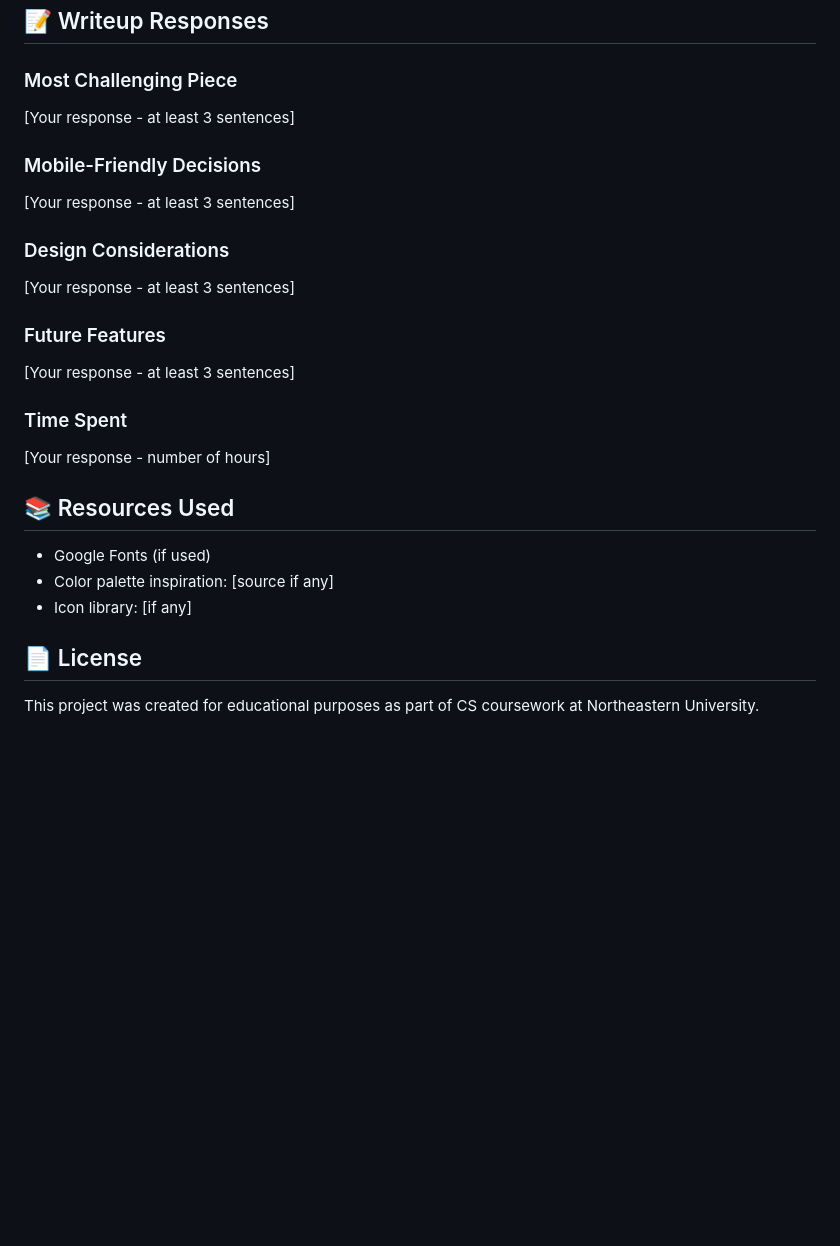
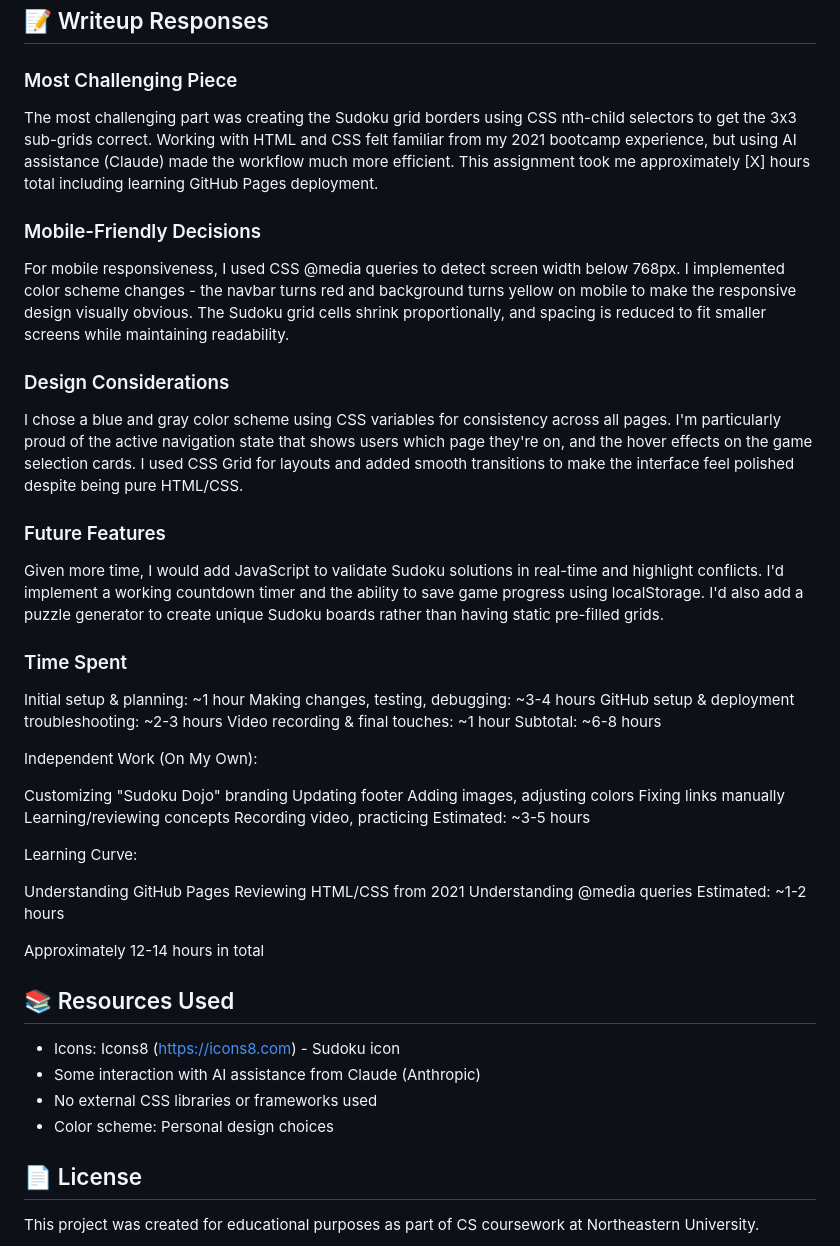
Before and after one commit to Helenyixuanwang/sudoku, a Markdown page: README.md, the part around the change. Rendered like a GitHub page; blank space fills up the shorter version.

```diff
--- a/README.md
+++ b/README.md
@@ -136,25 +136,49 @@ Yixuan Wang
 ## 📝 Writeup Responses
 
 ### Most Challenging Piece
-[Your response - at least 3 sentences]
+The most challenging part was creating the Sudoku grid borders using CSS nth-child selectors to get the 3x3 sub-grids correct. Working with HTML and CSS felt familiar from my 2021 bootcamp experience, but using AI assistance (Claude) made the workflow much more efficient. This assignment took me approximately [X] hours total including learning GitHub Pages deployment.
 
 ### Mobile-Friendly Decisions
-[Your response - at least 3 sentences]
+For mobile responsiveness, I used CSS @media queries to detect screen width below 768px. I implemented color scheme changes - the navbar turns red and background turns yellow on mobile to make the responsive design visually obvious. The Sudoku grid cells shrink proportionally, and spacing is reduced to fit smaller screens while maintaining readability.
 
 ### Design Considerations
-[Your response - at least 3 sentences]
+I chose a blue and gray color scheme using CSS variables for consistency across all pages. I'm particularly proud of the active navigation state that shows users which page they're on, and the hover effects on the game selection cards. I used CSS Grid for layouts and added smooth transitions to make the interface feel polished despite being pure HTML/CSS.
 
 ### Future Features
-[Your response - at least 3 sentences]
+Given more time, I would add JavaScript to validate Sudoku solutions in real-time and highlight conflicts. I'd implement a working countdown timer and the ability to save game progress using localStorage. I'd also add a puzzle generator to create unique Sudoku boards rather than having static pre-filled grids.
 
 ### Time Spent
-[Your response - number of hours]
+Initial setup & planning: ~1 hour
+Making changes, testing, debugging: ~3-4 hours
+GitHub setup & deployment troubleshooting: ~2-3 hours
+Video recording & final touches: ~1 hour
+Subtotal: ~6-8 hours
+
+Independent Work (On My Own):
+
+Customizing "Sudoku Dojo" branding
+Updating footer
+Adding images, adjusting colors
+Fixing links manually
+Learning/reviewing concepts
+Recording video, practicing
+Estimated: ~3-5 hours
+
+Learning Curve:
+
+Understanding GitHub Pages
+Reviewing HTML/CSS from 2021
+Understanding @media queries
+Estimated: ~1-2 hours
+
+Approximately 12-14 hours in total
 
 ## 📚 Resources Used
 
-- Google Fonts (if used)
-- Color palette inspiration: [source if any]
-- Icon library: [if any]
+- Icons: Icons8 (https://icons8.com) - Sudoku icon
+- Some interaction with AI assistance from Claude (Anthropic)
+- No external CSS libraries or frameworks used
+- Color scheme: Personal design choices
 
 ## 📄 License
 
```
